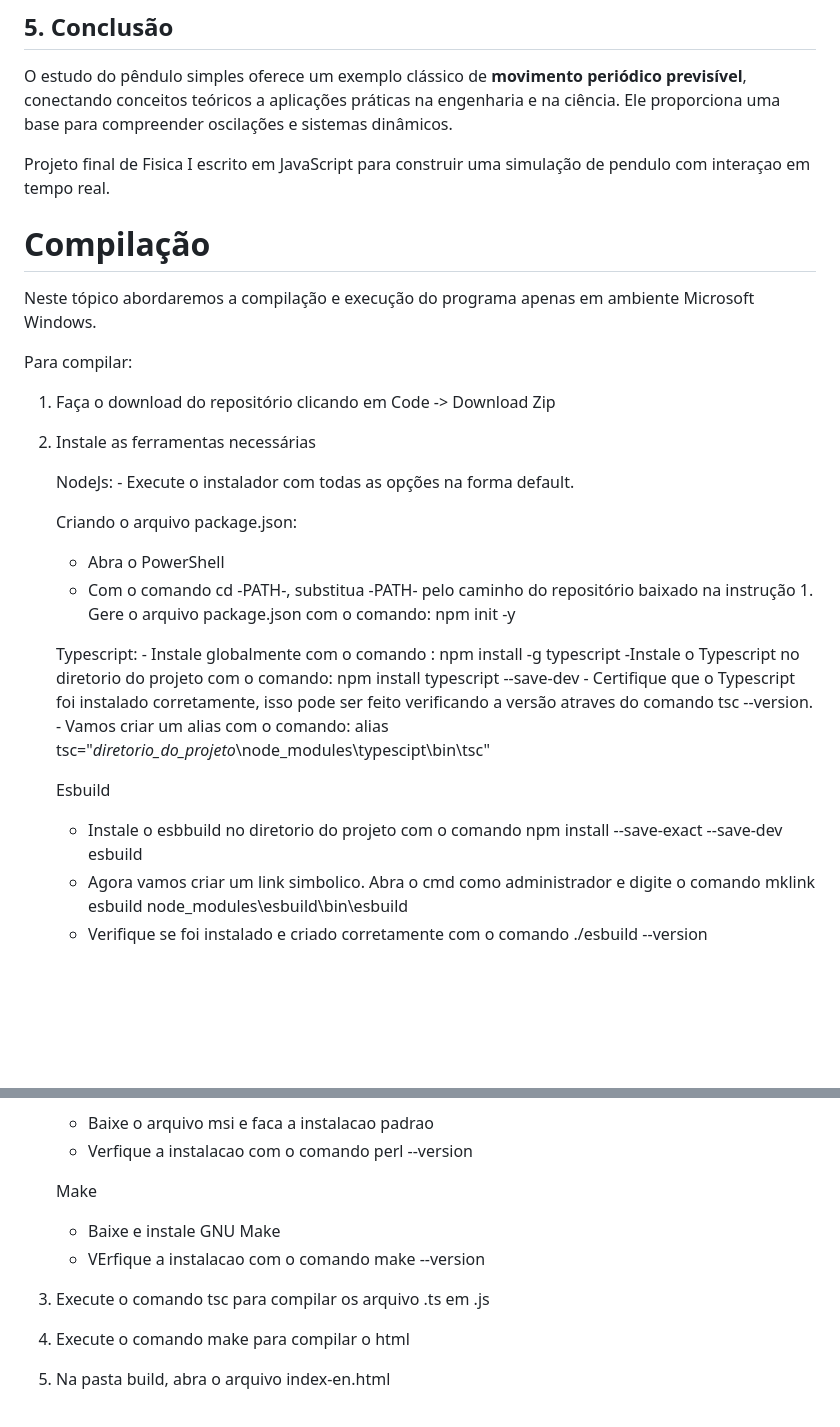
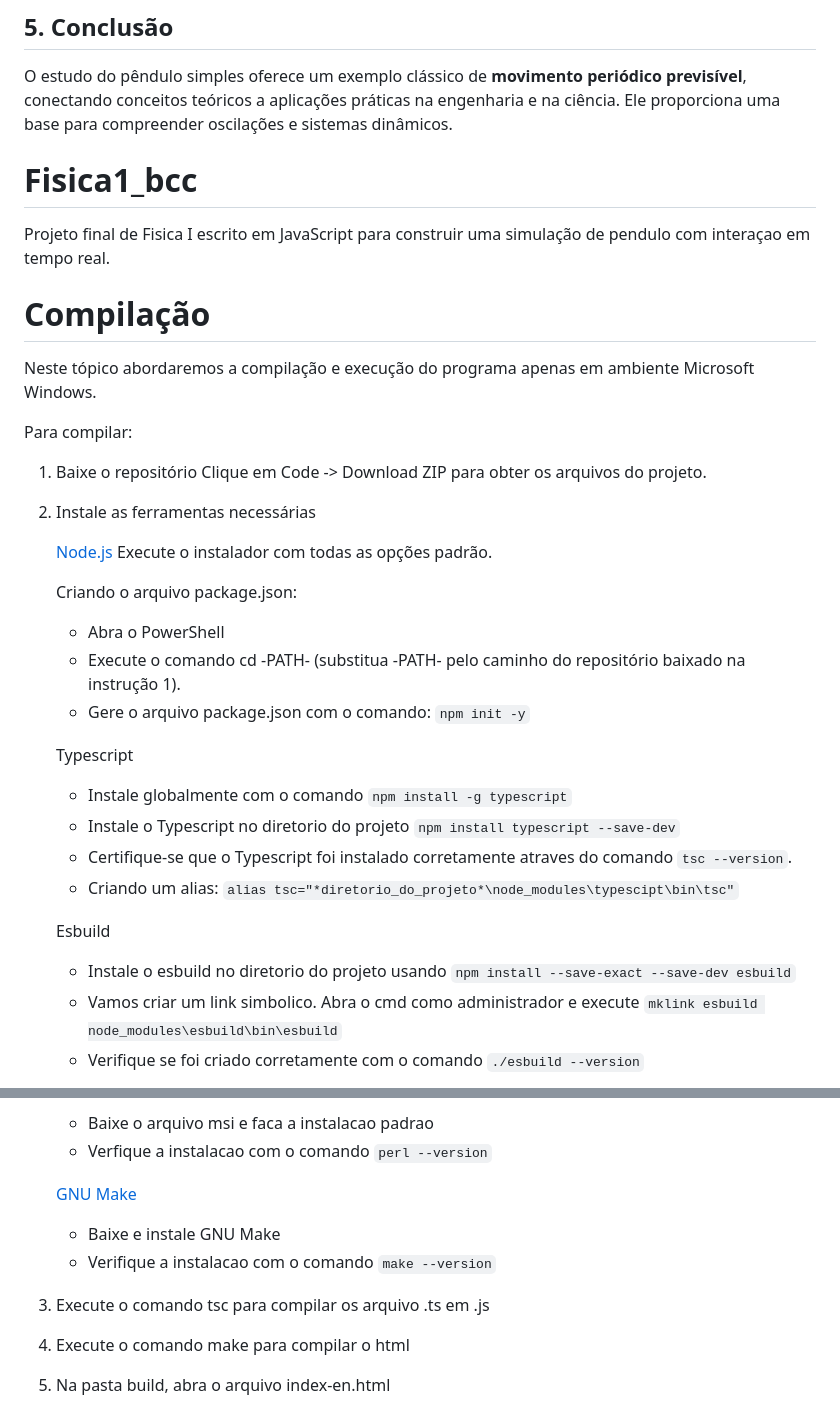
Before and after one commit to Kynsed/Fisica1_bcc, a Markdown page: README.md, 2 parts joined by grey strips. Drawn GitHub-style; blank space fills up the shorter version.

````diff
--- a/README.md
+++ b/README.md
@@ -91,6 +91,8 @@ O estudo do pêndulo simples oferece um exemplo clássico de **movimento periód
 
 
 
+# Fisica1_bcc
+
 Projeto final de Fisica I escrito em JavaScript para construir uma simulação de pendulo com interaçao em tempo real.
 
 # Compilação
@@ -99,25 +101,27 @@ Neste tópico abordaremos a compilação e execução do programa apenas em ambi
 
 Para compilar:
 
-  1. Faça o download do repositório clicando em Code -> Download Zip
+  1. Baixe o repositório
+      Clique em Code -> Download ZIP para obter os arquivos do projeto.
 
   2. Instale as ferramentas necessárias
 
-      NodeJs:
-         - Execute o instalador com todas as opções na forma default.
+       [Node.js](https://nodejs.org/en)
+         Execute o instalador com todas as opções padrão.
 
       Criando o arquivo package.json:
        - Abra o PowerShell
-       - Com o comando cd -PATH-, substitua -PATH- pelo caminho do repositório baixado na instrução 1. Gere o arquivo package.json com o comando: npm init -y
+       - Execute o comando cd -PATH- (substitua -PATH- pelo caminho do repositório baixado na instrução 1).
+       - Gere o arquivo package.json com o comando: ```npm init -y```
 
-     Typescript:
-         - Instale globalmente com o comando : npm install -g typescript
-         -Instale o Typescript no diretorio do projeto com o comando: npm install typescript --save-dev
-         - Certifique que o Typescript foi instalado corretamente, isso pode ser feito verificando a versão atraves do comando tsc --version.
-         - Vamos criar um alias com o comando: alias tsc="*diretorio_do_projeto*\node_modules\typescipt\bin\tsc"
+     Typescript
+       - Instale globalmente com o comando  ```npm install -g typescript```
+       - Instale o Typescript no diretorio do projeto ```npm install typescript --save-dev```
+       - Certifique-se que o Typescript foi instalado corretamente atraves do comando ```tsc --version```.
+       - Criando um alias: ```alias tsc="*diretorio_do_projeto*\node_modules\typescipt\bin\tsc"```
 
      Esbuild
-        - Instale o esbbuild no diretorio do projeto com o comando npm install --save-exact --save-dev esbuild
-        - Agora vamos criar um link simbolico. Abra o cmd como administrador e digite o comando mklink esbuild node_modules\esbuild\bin\esbuild
-        - Verifique se foi instalado e criado corretamente com o comando ./esbuild --version
+        - Instale o esbuild no diretorio do projeto usando ```npm install --save-exact --save-dev esbuild```
+        - Vamos criar um link simbolico. Abra o cmd como administrador e execute ```mklink esbuild node_modules\esbuild\bin\esbuild```
+        - Verifique se foi criado corretamente com o comando ```./esbuild --version```
 
@@ -125,12 +129,12 @@ Para compilar:
        - Baixe o arquivo msi e faca a instalacao padrao
-       - Verfique a instalacao com o comando perl --version
+       - Verfique a instalacao com o comando ```perl --version```
 
-     Make
+     [GNU Make](https://www.gnu.org/software/make/)
        - Baixe e instale GNU Make
-       - VErfique a instalacao com o comando make --version
+       - Verifique a instalacao com o comando ```make --version```
 
-  3. Execute o comando tsc para compilar os arquivo .ts em .js
+  4. Execute o comando tsc para compilar os arquivo .ts em .js
 
-  4. Execute o comando make para compilar o html
+  5. Execute o comando make para compilar o html
 
-  5. Na pasta build, abra o arquivo index-en.html
+  6. Na pasta build, abra o arquivo index-en.html
````
Also changed, not shown: other parts of README.md (+1 -1 lines).
